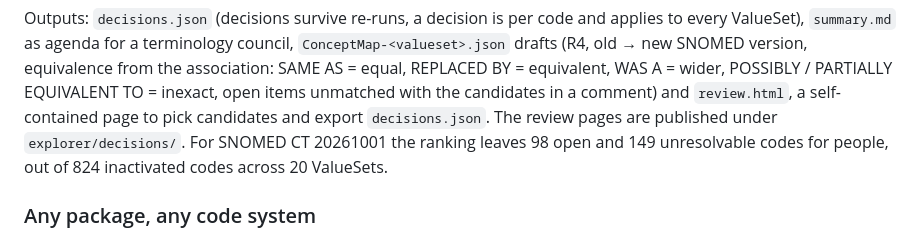
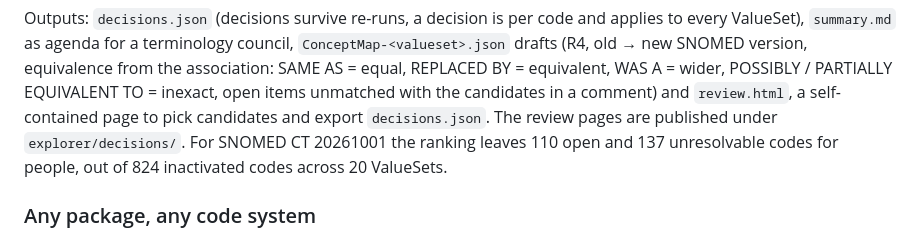
Before and after one commit to medizininformatik-initiative/mii-terminology-watch, a Markdown page: README.md, the part around the change. GitHub-like rendering.

Commit message:
README: decision counts after POSSIBLY REPLACED BY
Co-Authored-By: Claude Fable 5.1 <noreply@anthropic.com>
Claude-Session: https://claude.ai/code/session_01FsUaHrYDAh7gqSiHoGNPwm

```diff
--- a/README.md
+++ b/README.md
@@ -101,7 +101,7 @@ Outputs: `decisions.json` (decisions survive re-runs, a decision is per code and
 version, equivalence from the association: SAME AS = equal, REPLACED BY = equivalent, WAS A = wider,
 POSSIBLY / PARTIALLY EQUIVALENT TO = inexact, open items unmatched with the candidates in a comment) and
 `review.html`, a self-contained page to pick candidates and export `decisions.json`. The review pages are
-published under `explorer/decisions/`. For SNOMED CT 20261001 the ranking leaves 98 open and 149 unresolvable
+published under `explorer/decisions/`. For SNOMED CT 20261001 the ranking leaves 110 open and 137 unresolvable
 codes for people, out of 824 inactivated codes across 20 ValueSets.
 
 ### Any package, any code system
```
